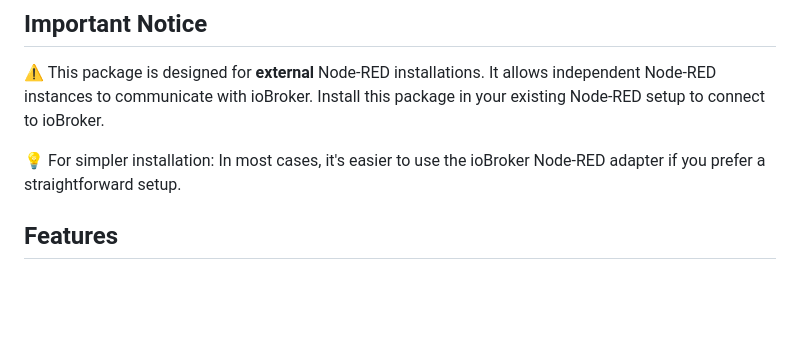
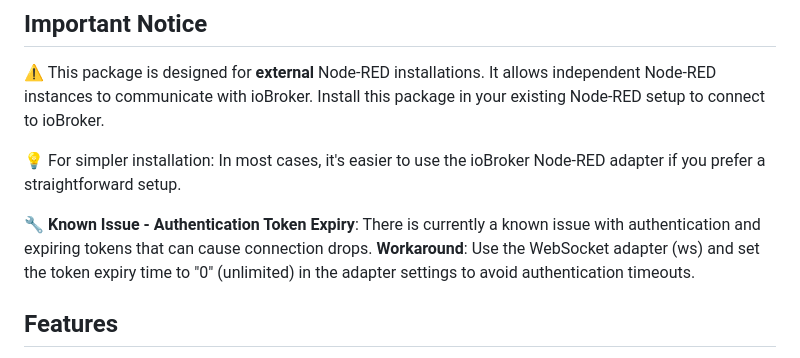
Before and after one commit to Marc-Berg/node-red-contrib-iobroker, a Markdown page: README.md, the part around the change. GitHub-like rendering; blank space fills up the shorter version.

```diff
--- a/README.md
+++ b/README.md
@@ -27,6 +27,8 @@ External Node-RED integration nodes for ioBroker communication. NOT an ioBroker
 ⚠️ This package is designed for **external** Node-RED installations. It allows independent Node-RED instances to communicate with ioBroker. Install this package in your existing Node-RED setup to connect to ioBroker.
 
 💡 For simpler installation: In most cases, it's easier to use the ioBroker Node-RED adapter if you prefer a straightforward setup.
+
+🔧 **Known Issue - Authentication Token Expiry**: There is currently a known issue with authentication and expiring tokens that can cause connection drops. **Workaround**: Use the WebSocket adapter (ws) and set the token expiry time to "0" (unlimited) in the adapter settings to avoid authentication timeouts.
 
 ## Features
 
```
